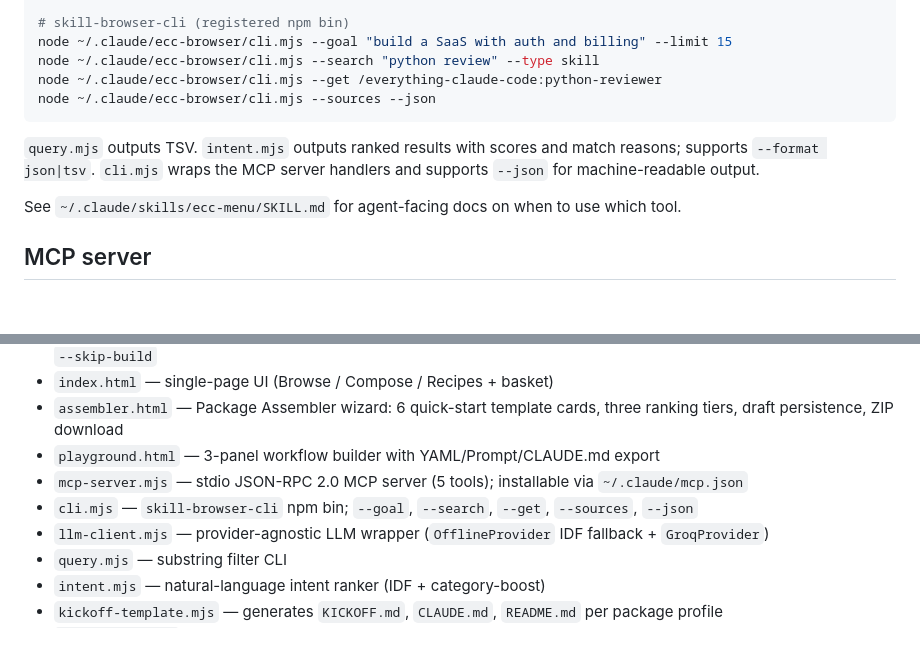
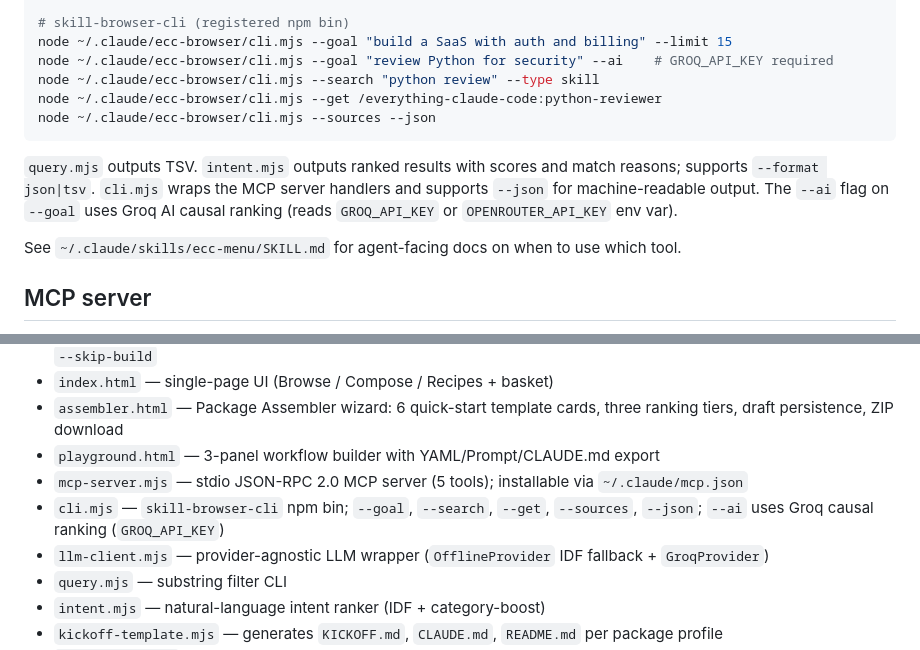
Before and after one commit to robwestz/SkiLLBuilDr, a Markdown page: README.md, 2 parts joined by grey strips. GitHub-like rendering; blank space fills up the shorter version.

Commit message:
docs: README — document cli.mjs --ai flag and GROQ_API_KEY usage
Co-Authored-By: Claude Sonnet 4.6 <noreply@anthropic.com>

````diff
--- a/README.md
+++ b/README.md
@@ -70,12 +70,13 @@ node ~/.claude/ecc-browser/intent.mjs "set up analytics" --format json
 
 # skill-browser-cli (registered npm bin)
 node ~/.claude/ecc-browser/cli.mjs --goal "build a SaaS with auth and billing" --limit 15
+node ~/.claude/ecc-browser/cli.mjs --goal "review Python for security" --ai    # GROQ_API_KEY required
 node ~/.claude/ecc-browser/cli.mjs --search "python review" --type skill
 node ~/.claude/ecc-browser/cli.mjs --get /everything-claude-code:python-reviewer
 node ~/.claude/ecc-browser/cli.mjs --sources --json
 ```
 
-`query.mjs` outputs TSV. `intent.mjs` outputs ranked results with scores and match reasons; supports `--format json|tsv`. `cli.mjs` wraps the MCP server handlers and supports `--json` for machine-readable output.
+`query.mjs` outputs TSV. `intent.mjs` outputs ranked results with scores and match reasons; supports `--format json|tsv`. `cli.mjs` wraps the MCP server handlers and supports `--json` for machine-readable output. The `--ai` flag on `--goal` uses Groq AI causal ranking (reads `GROQ_API_KEY` or `OPENROUTER_API_KEY` env var).
 
 See `~/.claude/skills/ecc-menu/SKILL.md` for agent-facing docs on when to use which tool.
 
@@ -104,7 +105,7 @@ Five tools: `search_skills`, `rank_skills_for_goal`, `get_skill`, `assemble_pack
 - `assembler.html` — Package Assembler wizard: 6 quick-start template cards, three ranking tiers, draft persistence, ZIP download
 - `playground.html` — 3-panel workflow builder with YAML/Prompt/CLAUDE.md export
 - `mcp-server.mjs` — stdio JSON-RPC 2.0 MCP server (5 tools); installable via `~/.claude/mcp.json`
-- `cli.mjs` — `skill-browser-cli` npm bin; `--goal`, `--search`, `--get`, `--sources`, `--json`
+- `cli.mjs` — `skill-browser-cli` npm bin; `--goal`, `--search`, `--get`, `--sources`, `--json`; `--ai` uses Groq causal ranking (`GROQ_API_KEY`)
 - `llm-client.mjs` — provider-agnostic LLM wrapper (`OfflineProvider` IDF fallback + `GroqProvider`)
 - `query.mjs` — substring filter CLI
 - `intent.mjs` — natural-language intent ranker (IDF + category-boost)
````
